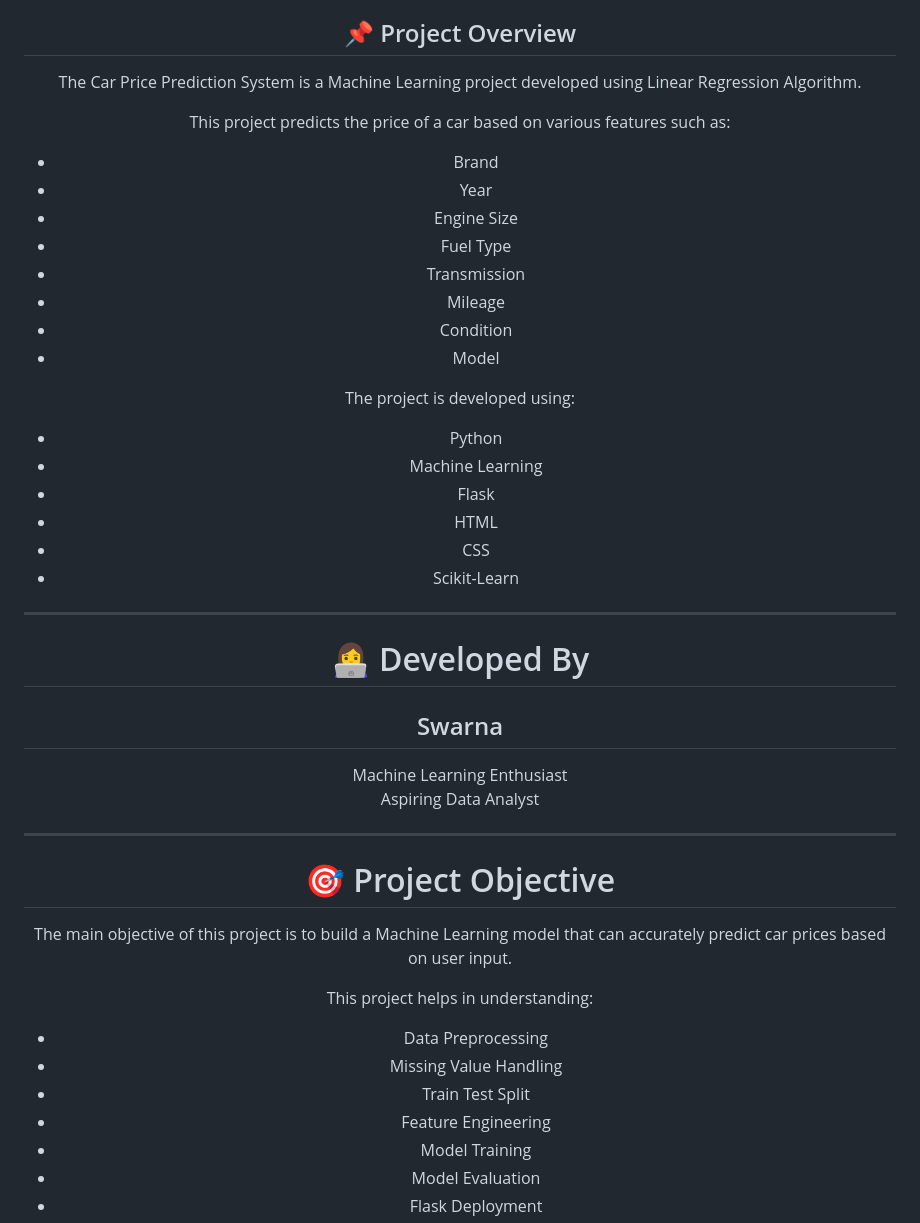
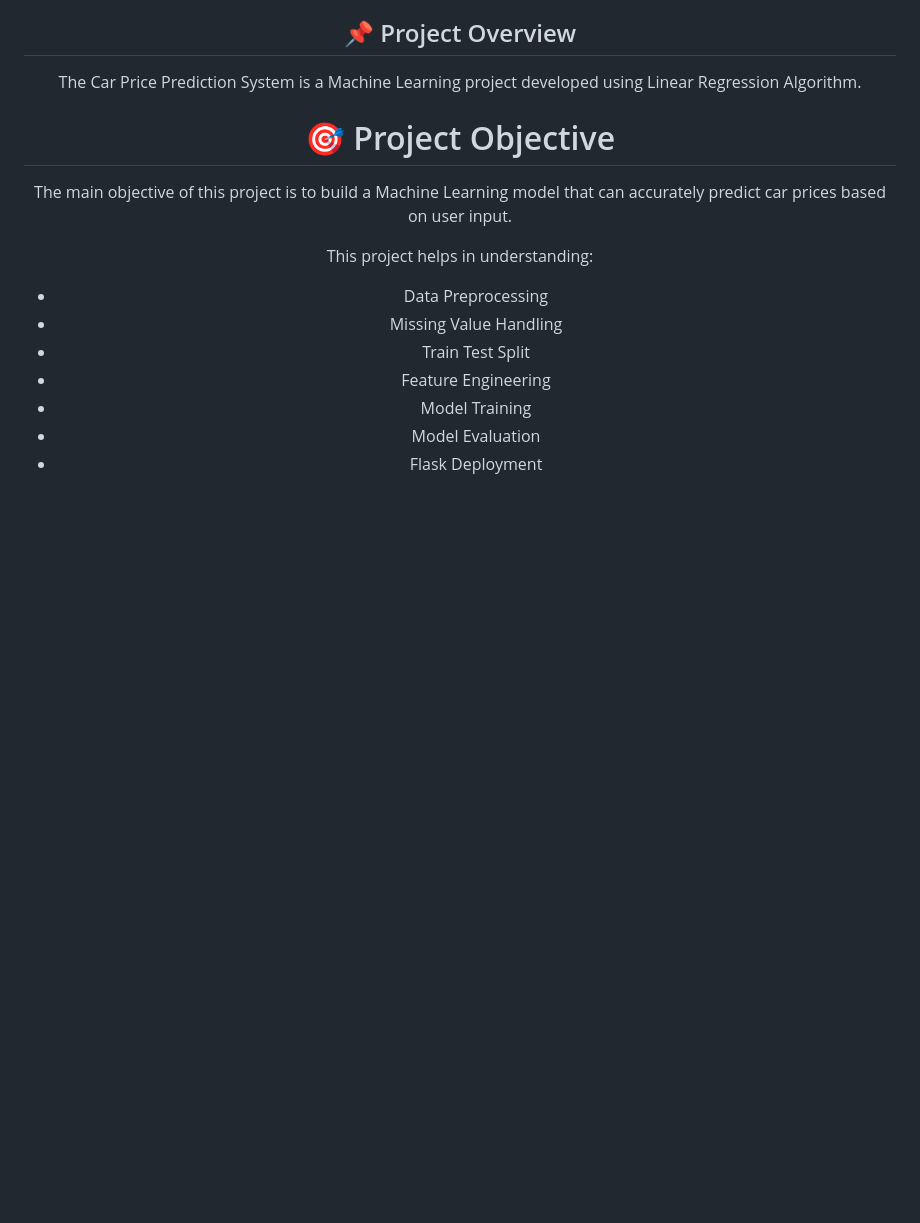
Before and after one commit to Swarna6656/Car_price_prediction, a Markdown page: README.md, the part around the change. Rendered like a GitHub page; blank space fills up the shorter version.

```diff
--- a/README.md
+++ b/README.md
@@ -5,37 +5,6 @@
 ## 📌 Project Overview
 
 The Car Price Prediction System is a Machine Learning project developed using Linear Regression Algorithm.
-
-This project predicts the price of a car based on various features such as:
-
-- Brand
-- Year
-- Engine Size
-- Fuel Type
-- Transmission
-- Mileage
-- Condition
-- Model
-
-The project is developed using:
-
-- Python
-- Machine Learning
-- Flask
-- HTML
-- CSS
-- Scikit-Learn
-
----
-
-# 👩‍💻 Developed By
-
-## Swarna
-
-Machine Learning Enthusiast
-Aspiring Data Analyst
-
----
 
 # 🎯 Project Objective
 
```
